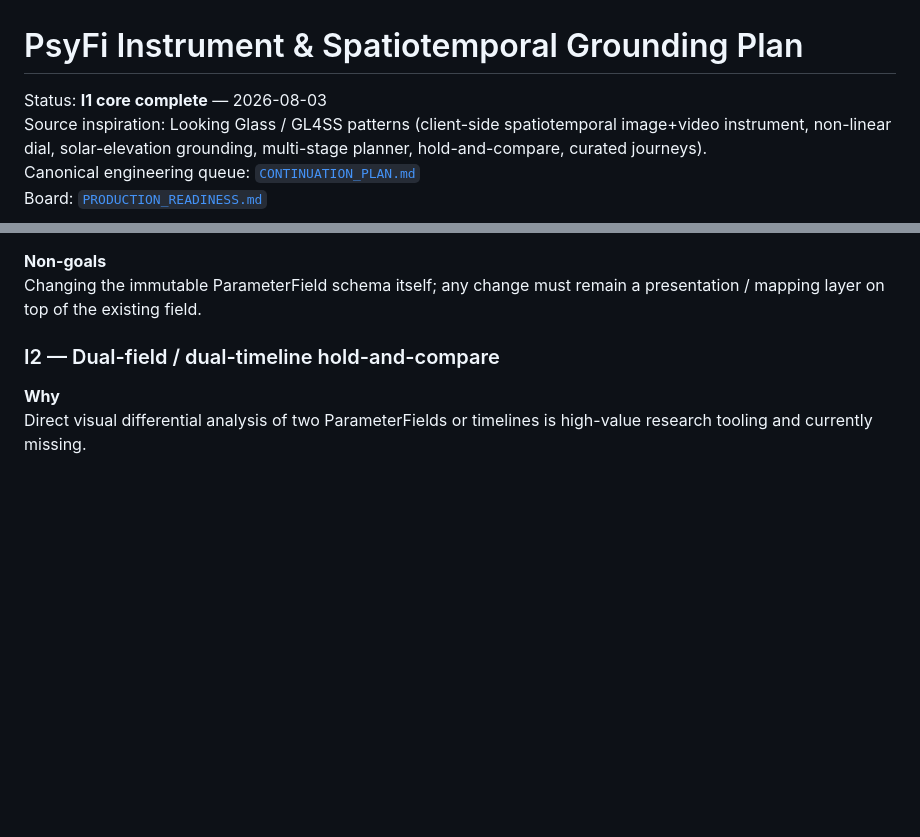
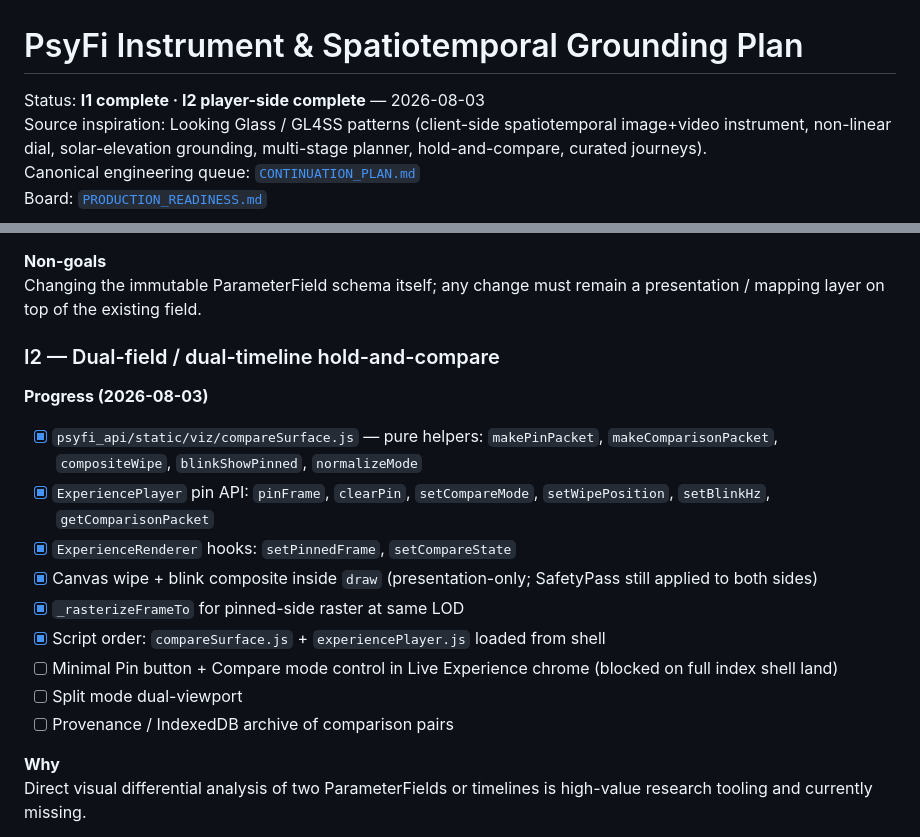
Before and after one commit to scrimshawlife-ctrl/Psy-Fi, a Markdown page: docs/INSTRUMENT_GROUNDING_PLAN.md, 2 parts joined by grey strips. Drawn GitHub-style; blank space fills up the shorter version.

Commit message:
I2: mark player-side hold-and-compare complete (wipe/blink + pin API)

```diff
--- a/docs/INSTRUMENT_GROUNDING_PLAN.md
+++ b/docs/INSTRUMENT_GROUNDING_PLAN.md
@@ -1,6 +1,6 @@
 # PsyFi Instrument & Spatiotemporal Grounding Plan
 
-Status: **I1 core complete** — 2026-08-03
+Status: **I1 complete · I2 player-side complete** — 2026-08-03
 Source inspiration: Looking Glass / GL4SS patterns (client-side spatiotemporal image+video instrument, non-linear dial, solar-elevation grounding, multi-stage planner, hold-and-compare, curated journeys).
 Canonical engineering queue: [`CONTINUATION_PLAN.md`](CONTINUATION_PLAN.md)
 Board: [`PRODUCTION_READINESS.md`](PRODUCTION_READINESS.md)
@@ -46,6 +46,17 @@ Uniform linear intensity/phase ranges under-represent phenomenological scale. A
 Changing the immutable ParameterField schema itself; any change must remain a presentation / mapping layer on top of the existing field.
 
 ### I2 — Dual-field / dual-timeline hold-and-compare
+
+**Progress (2026-08-03)**
+- [x] `psyfi_api/static/viz/compareSurface.js` — pure helpers: `makePinPacket`, `makeComparisonPacket`, `compositeWipe`, `blinkShowPinned`, `normalizeMode`
+- [x] `ExperiencePlayer` pin API: `pinFrame`, `clearPin`, `setCompareMode`, `setWipePosition`, `setBlinkHz`, `getComparisonPacket`
+- [x] `ExperienceRenderer` hooks: `setPinnedFrame`, `setCompareState`
+- [x] Canvas wipe + blink composite inside `draw` (presentation-only; SafetyPass still applied to both sides)
+- [x] `_rasterizeFrameTo` for pinned-side raster at same LOD
+- [x] Script order: `compareSurface.js` + `experiencePlayer.js` loaded from shell
+- [ ] Minimal Pin button + Compare mode control in Live Experience chrome (blocked on full index shell land)
+- [ ] Split mode dual-viewport
+- [ ] Provenance / IndexedDB archive of comparison pairs
 
 **Why**
 Direct visual differential analysis of two ParameterFields or timelines is high-value research tooling and currently missing.
```
Also changed, not shown: other parts of docs/INSTRUMENT_GROUNDING_PLAN.md (+7 -7 lines).
